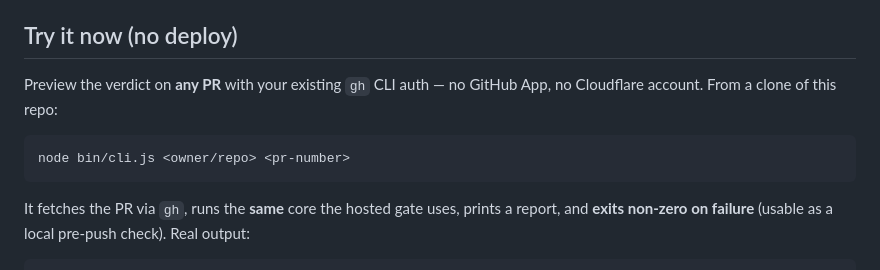
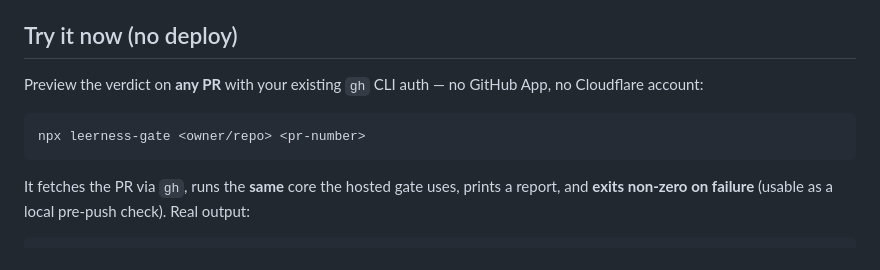
Before and after one commit to gugu9999gu/leerness-gate, a Markdown page: README.md, the part around the change. GitHub-like rendering.

Commit message:
docs: restore npx leerness-gate usage now that the package is published
Co-Authored-By: Claude Opus 4.8 (1M context) <noreply@anthropic.com>

````diff
--- a/README.md
+++ b/README.md
@@ -15,10 +15,10 @@ It is the hosted form of [leerness](https://www.npmjs.com/package/leerness)'s `v
 
 ## Try it now (no deploy)
 
-Preview the verdict on **any PR** with your existing `gh` CLI auth — no GitHub App, no Cloudflare account. From a clone of this repo:
+Preview the verdict on **any PR** with your existing `gh` CLI auth — no GitHub App, no Cloudflare account:
 
 ```bash
-node bin/cli.js <owner/repo> <pr-number>
+npx leerness-gate <owner/repo> <pr-number>
 ```
 
 It fetches the PR via `gh`, runs the **same** core the hosted gate uses, prints a report, and **exits non-zero on failure** (usable as a local pre-push check). Real output:
````
Also changed, not shown: DEPLOY.md (+1 -1 lines).
